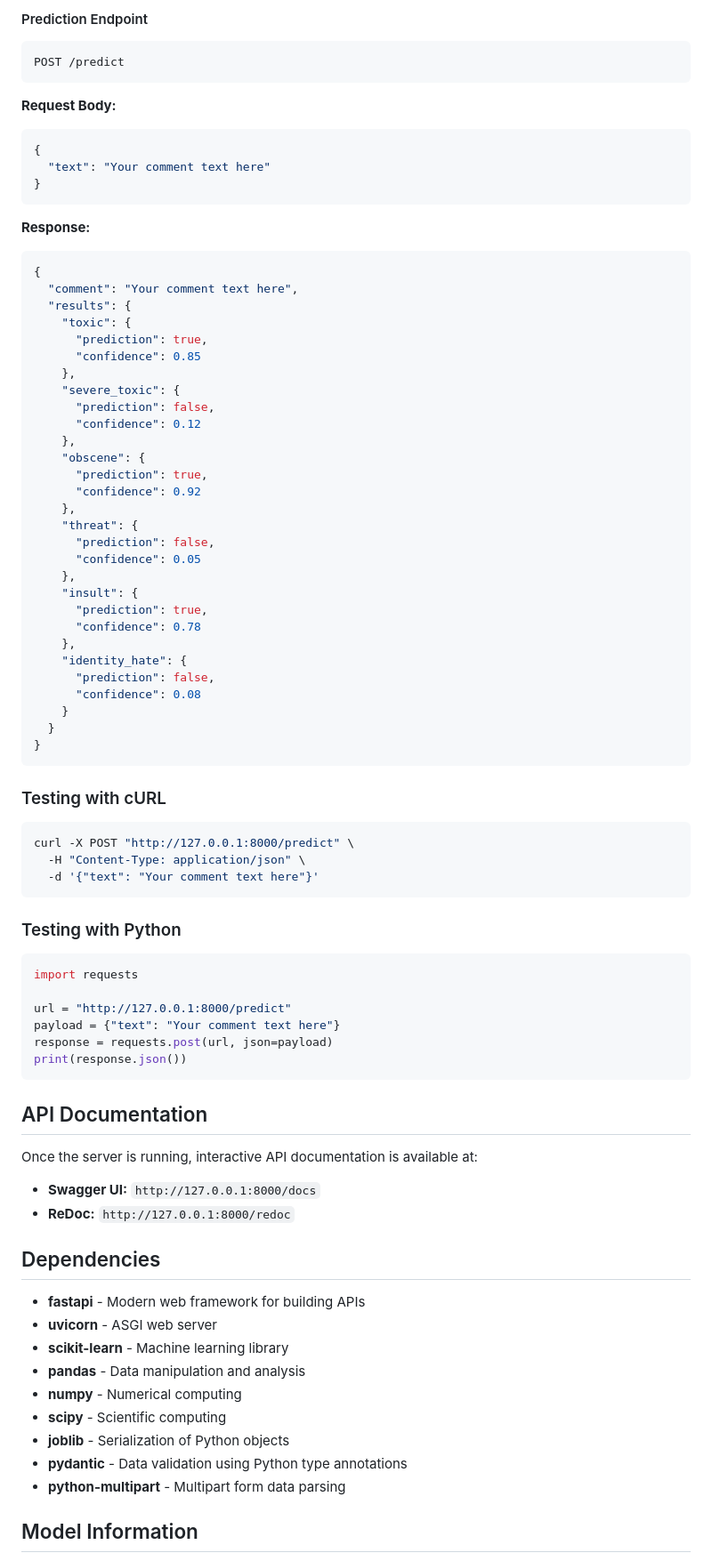
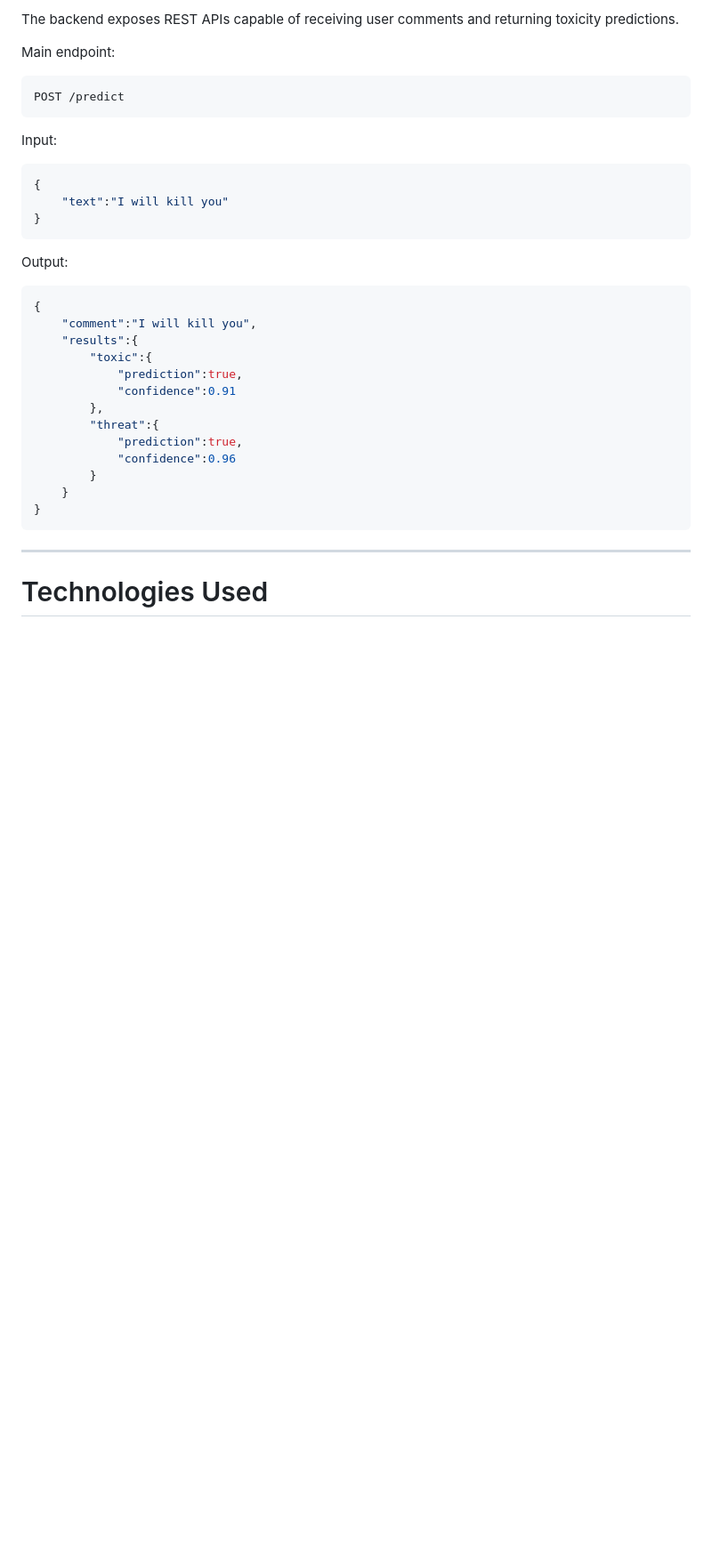
Before and after one commit to Partha-sh/NLP---Multi-Label-text-Classification, a Markdown page: README.md, the part around one of its changes. Shown at 89% size. Rendered like a GitHub page; blank space fills up the shorter version.

````diff
--- a/README.md
+++ b/README.md
@@ -80,85 +248,39 @@ Returns: `{"message": "Toxic Comment Classification API Running"}`
 
-#### Prediction Endpoint
+The backend exposes REST APIs capable of receiving user comments and returning toxicity predictions.
+
+Main endpoint:
+
 ```
 POST /predict
 ```
 
-**Request Body:**
+Input:
+
 ```json
 {
-  "text": "Your comment text here"
+    "text":"I will kill you"
 }
 ```
 
-**Response:**
+Output:
+
 ```json
 {
-  "comment": "Your comment text here",
-  "results": {
-    "toxic": {
-      "prediction": true,
-      "confidence": 0.85
-    },
-    "severe_toxic": {
-      "prediction": false,
-      "confidence": 0.12
-    },
-    "obscene": {
-      "prediction": true,
-      "confidence": 0.92
-    },
-    "threat": {
-      "prediction": false,
-      "confidence": 0.05
-    },
-    "insult": {
-      "prediction": true,
-      "confidence": 0.78
-    },
-    "identity_hate": {
-      "prediction": false,
-      "confidence": 0.08
+    "comment":"I will kill you",
+    "results":{
+        "toxic":{
+            "prediction":true,
+            "confidence":0.91
+        },
+        "threat":{
+            "prediction":true,
+            "confidence":0.96
+        }
     }
-  }
 }
 ```
 
-### Testing with cURL
+---
 
-```bash
-curl -X POST "http://127.0.0.1:8000/predict" \
-  -H "Content-Type: application/json" \
-  -d '{"text": "Your comment text here"}'
-```
+# Technologies Used
 
-### Testing with Python
-
-```python
-import requests
-
-url = "http://127.0.0.1:8000/predict"
-payload = {"text": "Your comment text here"}
-response = requests.post(url, json=payload)
-print(response.json())
-```
-
-## API Documentation
-
-Once the server is running, interactive API documentation is available at:
-- **Swagger UI:** `http://127.0.0.1:8000/docs`
-- **ReDoc:** `http://127.0.0.1:8000/redoc`
-
-## Dependencies
-
-- **fastapi** - Modern web framework for building APIs
-- **uvicorn** - ASGI web server
-- **scikit-learn** - Machine learning library
-- **pandas** - Data manipulation and analysis
-- **numpy** - Numerical computing
-- **scipy** - Scientific computing
-- **joblib** - Serialization of Python objects
-- **pydantic** - Data validation using Python type annotations
-- **python-multipart** - Multipart form data parsing
-
-## Model Information
-
````
Also changed, not shown: other parts of README.md (+298 -129 lines).
